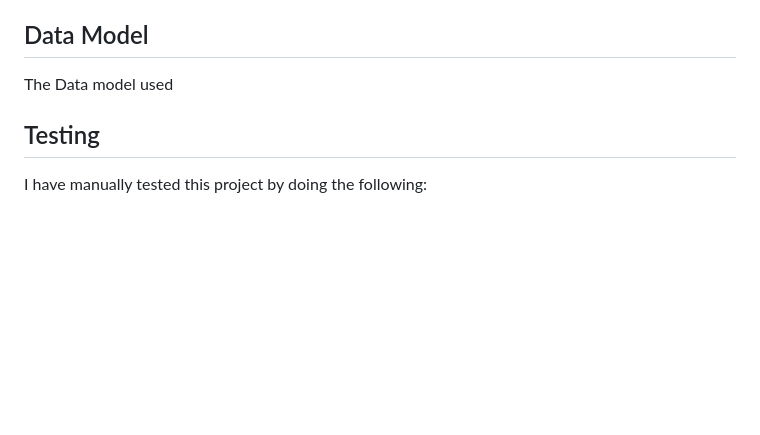
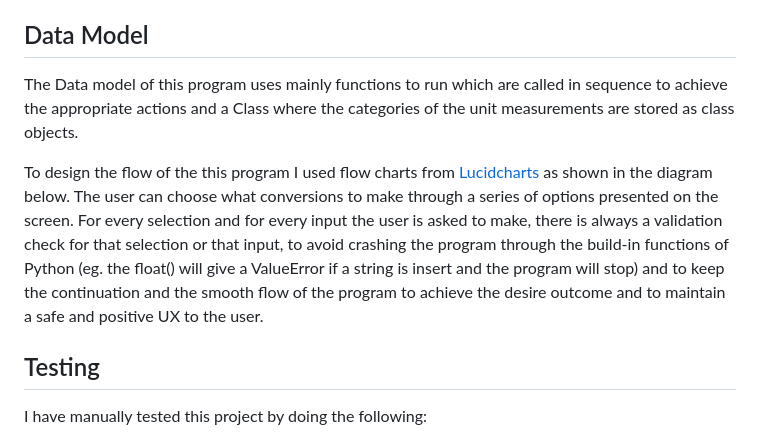
Before and after one commit to Code-Institute-Submissions/parides55-conversion_tool-, a Markdown page: README.md, the part around the change printed below. GitHub-like rendering; blank space fills up the shorter version.

Commit message:
write the description of the Data Model

```diff
--- a/README.md
+++ b/README.md
@@ -72,7 +72,12 @@ At the end of each conversion the user is asked if another conversion is needed
 
 ## Data Model
 
-The Data model used
+The Data model of this program uses mainly functions to run which are called in sequence to achieve the appropriate actions and a Class where the categories of the unit measurements are stored as class objects.
+
+To design the flow of the this program I used flow charts from [Lucidcharts](https://www.lucidchart.com/pages/landing?utm_source=google&utm_medium=cpc&utm_campaign=_chart_en_tier1_mixed_search_brand_exact_&km_CPC_CampaignId=1490375427&km_CPC_AdGroupID=55688909257&km_CPC_Keyword=lucidchart&km_CPC_MatchType=e&km_CPC_ExtensionID=&km_CPC_Network=g&km_CPC_AdPosition=&km_CPC_Creative=442433236001&km_CPC_TargetID=kwd-33511936169&km_CPC_Country=1006528&km_CPC_Device=c&km_CPC_placement=&km_CPC_target=&gad_source=1&gclid=Cj0KCQiA-62tBhDSARIsAO7twbZK25INDZxdISoGwumDsnnDW3jnGbGMJ4cLderstF-_CwUACp2M7jIaAvLdEALw_wcB) as shown in the diagram below.
+<flowchart>
+The user can choose what conversions to make through a series of options presented on the screen. For every selection and for every input the user is asked to make, there is always a validation check for that selection or that input, to avoid crashing the program through the build-in functions of Python (eg. the float() will give a ValueError if a string is insert and the program will stop) and to keep the continuation and the smooth flow of the program to achieve the desire outcome and to maintain a safe and positive UX to the user.
+
 
 ## Testing
 
```
Also changed, not shown: other parts of README.md (+1 -1 lines).
